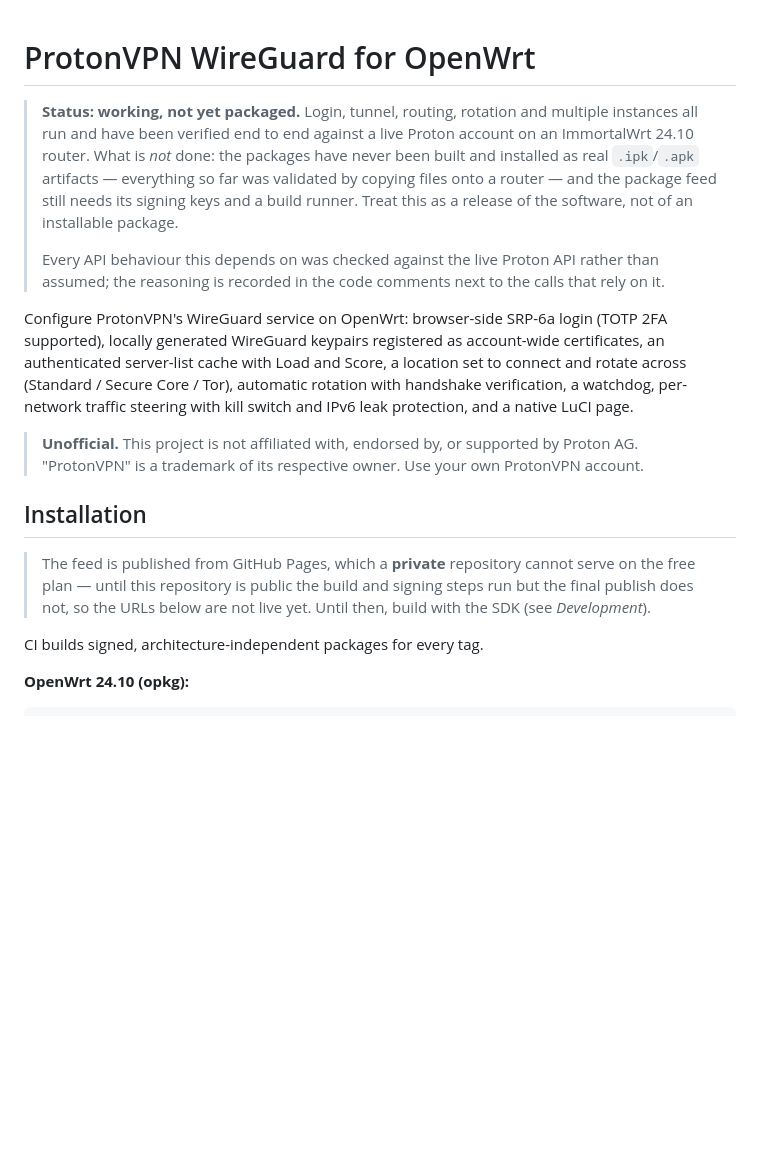
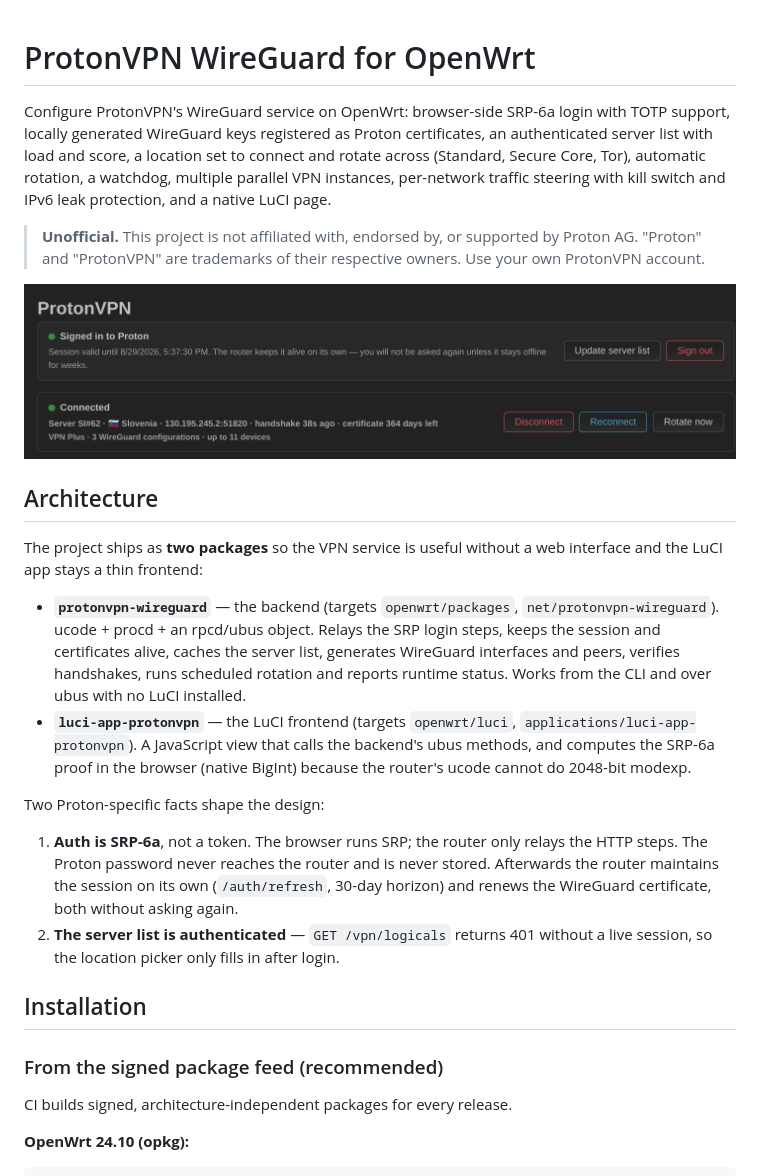
Before and after one commit to Aladex/protonvpn-wg-luci, a Markdown page: README.md, the part around one of its changes. Rendered like a GitHub page; blank space fills up the shorter version.

```diff
--- a/README.md
+++ b/README.md
@@ -1,37 +1,49 @@
 # ProtonVPN WireGuard for OpenWrt
 
-> **Status: working, not yet packaged.** Login, tunnel, routing, rotation and
-> multiple instances all run and have been verified end to end against a live
-> Proton account on an ImmortalWrt 24.10 router. What is *not* done: the
-> packages have never been built and installed as real `.ipk`/`.apk` artifacts
-> — everything so far was validated by copying files onto a router — and the
-> package feed still needs its signing keys and a build runner. Treat this as
-> a release of the software, not of an installable package.
->
-> Every API behaviour this depends on was checked against the live Proton API
-> rather than assumed; the reasoning is recorded in the code comments next to
-> the calls that rely on it.
-
 Configure ProtonVPN's WireGuard service on OpenWrt: browser-side SRP-6a login
-(TOTP 2FA supported), locally generated WireGuard keypairs registered as
-account-wide certificates, an authenticated server-list cache with Load and
-Score, a location set to connect and rotate across (Standard / Secure Core /
-Tor), automatic rotation with handshake verification, a watchdog, per-network
-traffic steering with kill switch and IPv6 leak protection, and a native LuCI
-page.
+with TOTP support, locally generated WireGuard keys registered as Proton
+certificates, an authenticated server list with load and score, a location set
+to connect and rotate across (Standard, Secure Core, Tor), automatic rotation,
+a watchdog, multiple parallel VPN instances, per-network traffic steering with
+kill switch and IPv6 leak protection, and a native LuCI page.
 
 > **Unofficial.** This project is not affiliated with, endorsed by, or
-> supported by Proton AG. "ProtonVPN" is a trademark of its respective owner.
-> Use your own ProtonVPN account.
+> supported by Proton AG. "Proton" and "ProtonVPN" are trademarks of their
+> respective owners. Use your own ProtonVPN account.
+
+![LuCI overview page](docs/screenshots/overview.png)
+
+## Architecture
+
+The project ships as **two packages** so the VPN service is useful without a
+web interface and the LuCI app stays a thin frontend:
+
+- **`protonvpn-wireguard`** — the backend (targets `openwrt/packages`,
+  `net/protonvpn-wireguard`). ucode + procd + an rpcd/ubus object. Relays the
+  SRP login steps, keeps the session and certificates alive, caches the
+  server list, generates WireGuard interfaces and peers, verifies handshakes,
+  runs scheduled rotation and reports runtime status. Works from the CLI and
+  over ubus with no LuCI installed.
+- **`luci-app-protonvpn`** — the LuCI frontend (targets `openwrt/luci`,
+  `applications/luci-app-protonvpn`). A JavaScript view that calls the
+  backend's ubus methods, and computes the SRP-6a proof in the browser
+  (native BigInt) because the router's ucode cannot do 2048-bit modexp.
+
+Two Proton-specific facts shape the design:
+
+1. **Auth is SRP-6a**, not a token. The browser runs SRP; the router only
+   relays the HTTP steps. The Proton password never reaches the router and is
+   never stored. Afterwards the router maintains the session on its own
+   (`/auth/refresh`, 30-day horizon) and renews the WireGuard certificate,
+   both without asking again.
+2. **The server list is authenticated** — `GET /vpn/logicals` returns 401
+   without a live session, so the location picker only fills in after login.
 
 ## Installation
 
-> The feed is published from GitHub Pages, which a **private** repository
-> cannot serve on the free plan — until this repository is public the build and
-> signing steps run but the final publish does not, so the URLs below are not
-> live yet. Until then, build with the SDK (see *Development*).
+### From the signed package feed (recommended)
 
-CI builds signed, architecture-independent packages for every tag.
+CI builds signed, architecture-independent packages for every release.
 
 **OpenWrt 24.10 (opkg):**
 
```
Also changed, not shown: other parts of README.md (+156 -100 lines).
